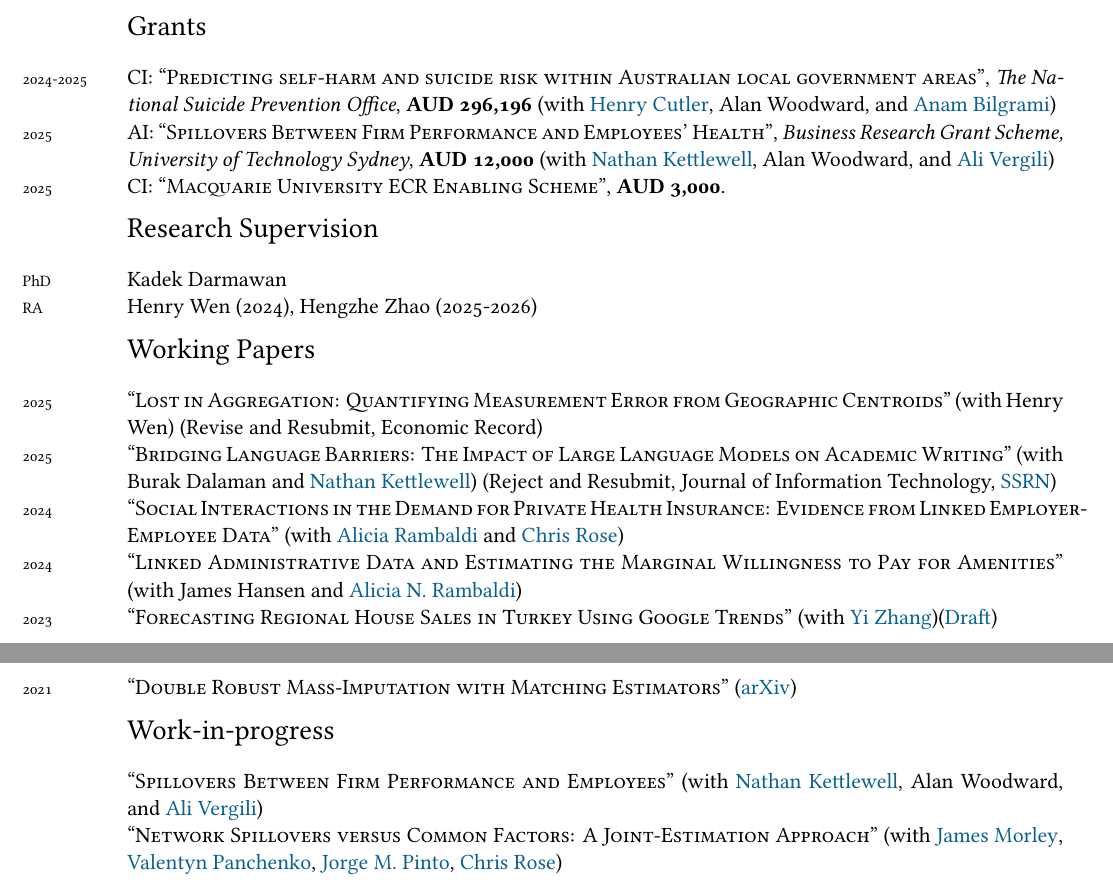
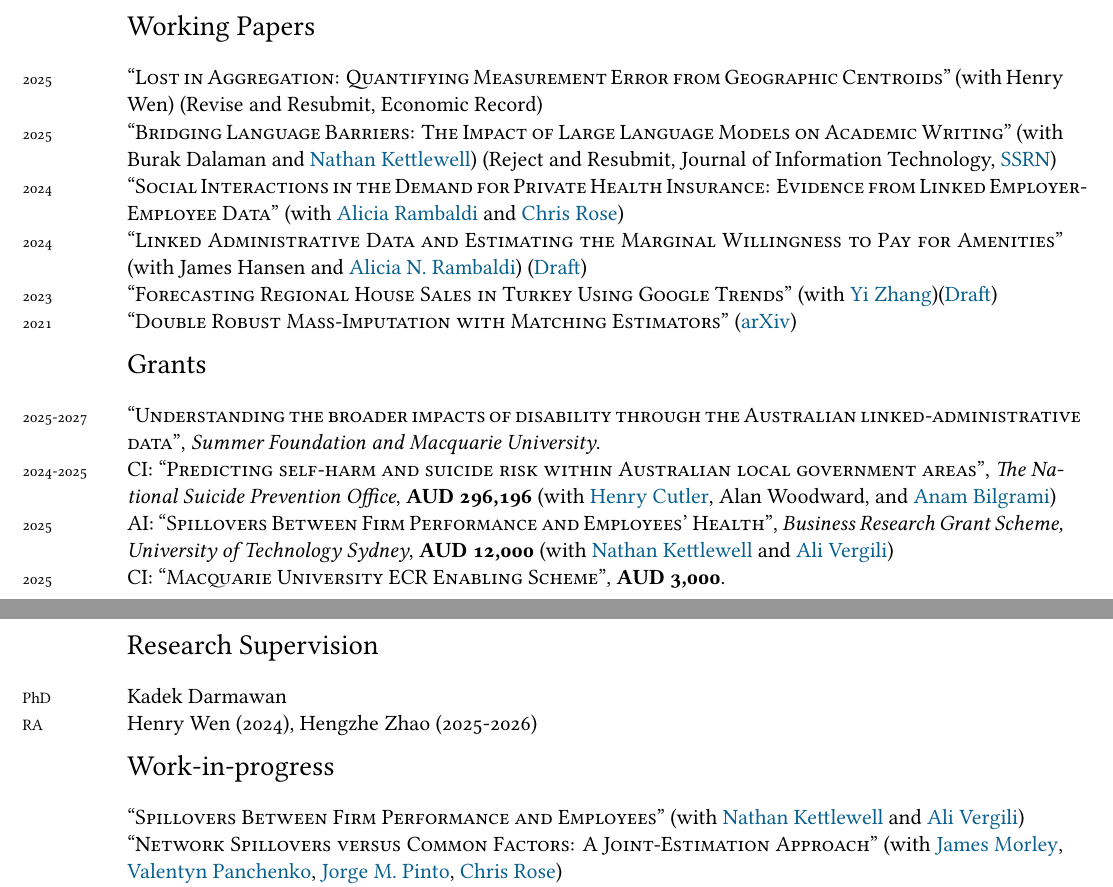
Before and after one commit to alfurka/alfurka.github.io, a LaTeX CV (CV/cv.tex): two parts of pages 1 and 2 of 2 before the commit and two parts of pages 1 and 2 of 3 after it, joined at a grey line, cut so that both start at the same text. Compiled offline with XeLaTeX; a missing font is replaced by an installed copy or a similar font.

Commit message:
summer foundation grant added

```diff
--- a/CV/cv.tex
+++ b/CV/cv.tex
@@ -94,10 +94,20 @@ I am a Research Fellow at the Macquarie University Centre for Health Economy. I
 \years{2025} \textsc{``Generating Synthetic Data with Locally Estimated Distributions for Disclosure Control''}, \textit{Australian \& New Zealand Journal of Statistics}, 1--24. \href{https://doi.org/10.1111/anzs.70032}{https://doi.org/10.1111/anzs.70032} [\href{https://github.com/alfurka/synloc}{Software}].\\
 \years{2019} \textsc{``Spatial analysis of Twitter sentiment and district-level housing prices''}, \textit{Journal of European Real Estate Research}, Vol. 12 No. 2, pp. 173-189, (with C. Hannum and K.Y. Arslanli) \\
 
+\sectionn{Working Papers}
+
+\years{2025} \textsc{``Lost in Aggregation: Quantifying Measurement Error from Geographic Centroids''} (with Henry Wen)  (Revise and Resubmit, Economic Record)\\
+\years{2025} \textsc{``Bridging Language Barriers: The Impact of Large Language Models on Academic Writing''} (with Burak Dalaman and \href{https://sites.google.com/site/nrkettlewell/}{Nathan Kettlewell}) (Reject and Resubmit, Journal of Information Technology, \href{https://papers.ssrn.com/sol3/papers.cfm?abstract_id=5656465}{SSRN})\\
+\years{2024} \textsc{``Social Interactions in the Demand for Private Health Insurance: Evidence from Linked Employer-Employee Data''} (with \href{https://www.aliciarambaldi.net/}{Alicia Rambaldi} and \href{https://sites.google.com/site/christiernrose/}{Chris Rose})\\
+\years{2024} \textsc{``Linked Administrative Data and Estimating the Marginal Willingness to Pay for Amenities''} (with James Hansen and \href{https://www.aliciarambaldi.net/}{Alicia N. Rambaldi}) (\href{https://iariw.org/wp-content/uploads/2024/08/4B-2Rambaldi.pdf}{Draft})\\
+\years{2023} \textsc{``Forecasting Regional House Sales in Turkey Using Google Trends''} (with \href{https://sites.google.com/view/yizhang9312/home}{Yi Zhang})(\href{https://www.dropbox.com/scl/fi/067sdiku7vga37zgxvxuo/Forecasting_House_Sales_Using_Google_Trends.pdf?dl=0\&rlkey=tc1mf7utnwo5qclaup5pc3oc4}{Draft})\\
+\years{2021} \textsc{``Double Robust Mass-Imputation with Matching Estimators''} (\href{https://arxiv.org/abs/2110.09275}{arXiv})\\
+
 \sectionn{Grants}
 
+\years{2025-2027} \textsc{``Understanding the broader impacts of disability through the Australian linked-administrative data''}, \textit{Summer Foundation and Macquarie University}. \\
 \years{2024-2025} \textsc{CI}: \textsc{``Predicting self-harm and suicide risk within Australian local government areas''}, \textit{The National Suicide Prevention Office}, \textbf{AUD 296,196} (with \href{https://researchers.mq.edu.au/en/persons/henry-cutler}{Henry Cutler}, Alan Woodward, and \href{https://sites.google.com/mq.edu.au/anambilgrami/home}{Anam Bilgrami}) \\
-\years{2025} \textsc{AI}: \textsc{``Spillovers Between Firm Performance and Employees’ Health''}, \textit{Business Research Grant Scheme, University of Technology Sydney}, \textbf{AUD 12,000} (with \href{https://sites.google.com/site/nrkettlewell/}{Nathan Kettlewell}, Alan Woodward, and \href{https://sites.google.com/view/alivergili/}{Ali Vergili}) \\
+\years{2025} \textsc{AI}: \textsc{``Spillovers Between Firm Performance and Employees’ Health''}, \textit{Business Research Grant Scheme, University of Technology Sydney}, \textbf{AUD 12,000} (with \href{https://sites.google.com/site/nrkettlewell/}{Nathan Kettlewell} and \href{https://sites.google.com/view/alivergili/}{Ali Vergili}) \\
 \years{2025} \textsc{CI}: \textsc{``Macquarie University ECR Enabling Scheme''}, \textbf{AUD 3,000}. \\
 
 
@@ -107,20 +117,11 @@ I am a Research Fellow at the Macquarie University Centre for Health Economy. I
 \years{PhD} Kadek Darmawan\\
 \years{RA} Henry Wen (2024), Hengzhe Zhao (2025-2026)\\
 
-\sectionn{Working Papers}
-
-\years{2025} \textsc{``Lost in Aggregation: Quantifying Measurement Error from Geographic Centroids''} (with Henry Wen)  (Revise and Resubmit, Economic Record)\\
-\years{2025} \textsc{``Bridging Language Barriers: The Impact of Large Language Models on Academic Writing''} (with Burak Dalaman and \href{https://sites.google.com/site/nrkettlewell/}{Nathan Kettlewell}) (Reject and Resubmit, Journal of Information Technology, \href{https://papers.ssrn.com/sol3/papers.cfm?abstract_id=5656465}{SSRN})\\
-\years{2024} \textsc{``Social Interactions in the Demand for Private Health Insurance: Evidence from Linked Employer-Employee Data''} (with \href{https://www.aliciarambaldi.net/}{Alicia Rambaldi} and \href{https://sites.google.com/site/christiernrose/}{Chris Rose})\\
-\years{2024} \textsc{``Linked Administrative Data and Estimating the Marginal Willingness to Pay for Amenities''} (with James Hansen and \href{https://www.aliciarambaldi.net/}{Alicia N. Rambaldi})\\
-\years{2023} \textsc{``Forecasting Regional House Sales in Turkey Using Google Trends''} (with \href{https://sites.google.com/view/yizhang9312/home}{Yi Zhang})(\href{https://www.dropbox.com/scl/fi/067sdiku7vga37zgxvxuo/Forecasting_House_Sales_Using_Google_Trends.pdf?dl=0\&rlkey=tc1mf7utnwo5qclaup5pc3oc4}{Draft})\\
-\years{2021} \textsc{``Double Robust Mass-Imputation with Matching Estimators''} (\href{https://arxiv.org/abs/2110.09275}{arXiv})\\
-
 \sectionn{Work-in-progress}
 
-\years{} \textsc{``Spillovers Between Firm Performance and Employees''} (with \href{https://sites.google.com/site/nrkettlewell/}{Nathan Kettlewell}, Alan Woodward, and \href{https://sites.google.com/view/alivergili/}{Ali Vergili})\\
+\years{} \textsc{``Spillovers Between Firm Performance and Employees''} (with \href{https://sites.google.com/site/nrkettlewell/}{Nathan Kettlewell} and \href{https://sites.google.com/view/alivergili/}{Ali Vergili})\\
 \years{} \textsc{``Network Spillovers versus Common Factors: A Joint-Estimation Approach''} (with \href{https://sites.google.com/site/jamescmorley/}{James Morley}, \href{https://scholar.google.com.au/citations?user=2_yKK9MAAAAJ&hl=en}{Valentyn Panchenko}, \href{https://sites.google.com/site/cokeconphd/}{Jorge M. Pinto}, \href{https://sites.google.com/site/christiernrose/}{Chris Rose})\\
-\years{2025} \textsc{``Baseline Health Distribution Using HILDA''} (with Shan Jiang, Bonny Parkinson, and Yuanyuan Gu)\\
+\years{2025} \textsc{``Baseline Health Distribution Using HILDA''} (with \href{https://researchers.mq.edu.au/en/persons/shan-jiang/}{Shan Jiang}, \href{https://researchers.mq.edu.au/en/persons/bonny-parkinson/}{Bonny Parkinson}, and \href{https://sites.google.com/view/yuanyuangu}{Yuanyuan Gu})\\
 
 \sectionn{Talks \& Lectures}
 
```
Also changed, not shown: research.md (+4 -3 lines), CV/cv.pdf, CV/cv.tex (1 more changed lines), 1 other file.
